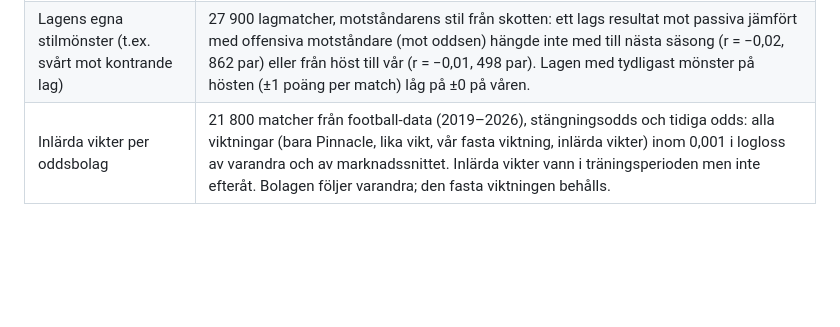
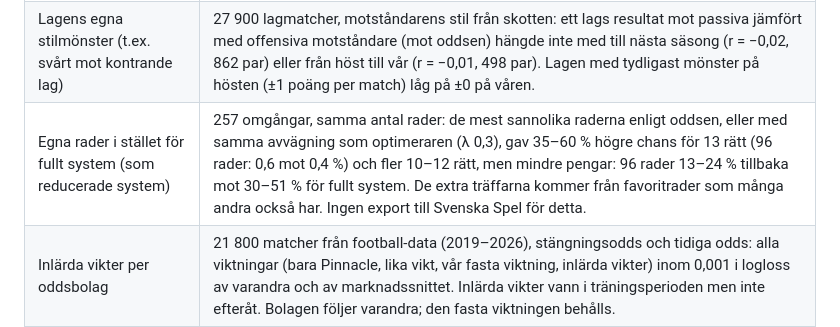
Before and after one commit to KKandenas/stryktipsguiden, a Markdown page: FARDPLAN.md, the part around the change. Drawn GitHub-style; blank space fills up the shorter version.

Commit message:
Färdplan: egna rader (som reducerade system) testade – högre chans för 13 rätt men mindre pengar, inte infört
Co-Authored-By: Claude Opus 5.5 <noreply@anthropic.com>

```diff
--- a/FARDPLAN.md
+++ b/FARDPLAN.md
@@ -124,6 +124,7 @@ Detaljerna finns i README.
 | Säsongens början och slut | 25 300 matcher (football-data): oddsen lika träffsäkra de första fem omgångarna, mitt i och i slutet. Motiverat lag mot lag utan något att spela för: +1,8 och +1,2 procentenheter mot oddsen, inte säkert (345 och 186 matcher). |
 | Skottstatistik och stilmöten (xG-liknande) | 22 800 matcher (football-data 2019–2026, skott och skott på mål de 6 senaste matcherna) mot stängningsoddsen: varken lagens andel av skotten, tur/otur (poäng mot skott) eller stilmöten (anfallsstarkt mot läckande, två offensiva eller två defensiva lag) avvek från oddsen på samma sätt i båda perioderna. Riktig xG och bollinnehav finns inte gratis för Championship och nedåt; Svenska Spels xStats ligger under /api/ som är spärrat. |
 | Lagens egna stilmönster (t.ex. svårt mot kontrande lag) | 27 900 lagmatcher, motståndarens stil från skotten: ett lags resultat mot passiva jämfört med offensiva motståndare (mot oddsen) hängde inte med till nästa säsong (r = −0,02, 862 par) eller från höst till vår (r = −0,01, 498 par). Lagen med tydligast mönster på hösten (±1 poäng per match) låg på ±0 på våren. |
+| Egna rader i stället för fullt system (som reducerade system) | 257 omgångar, samma antal rader: de mest sannolika raderna enligt oddsen, eller med samma avvägning som optimeraren (λ 0,3), gav 35–60 % högre chans för 13 rätt (96 rader: 0,6 mot 0,4 %) och fler 10–12 rätt, men mindre pengar: 96 rader 13–24 % tillbaka mot 30–51 % för fullt system. De extra träffarna kommer från favoritrader som många andra också har. Ingen export till Svenska Spel för detta. |
 | Inlärda vikter per oddsbolag | 21 800 matcher från football-data (2019–2026), stängningsodds och tidiga odds: alla viktningar (bara Pinnacle, lika vikt, vår fasta viktning, inlärda vikter) inom 0,001 i logloss av varandra och av marknadssnittet. Inlärda vikter vann i träningsperioden men inte efteråt. Bolagen följer varandra; den fasta viktningen behålls. |
 | Egen risknivå för 64–128 rader | Resultaten vände mellan perioderna, alltså brus. λ 0,45 och högre var klart sämre. |
 | Favoritfällan och jämna matcher | Oddsen var rätt kalibrerade i alla grupper. |
```
Also changed, not shown: CLAUDE.md (+1 -1 lines).
